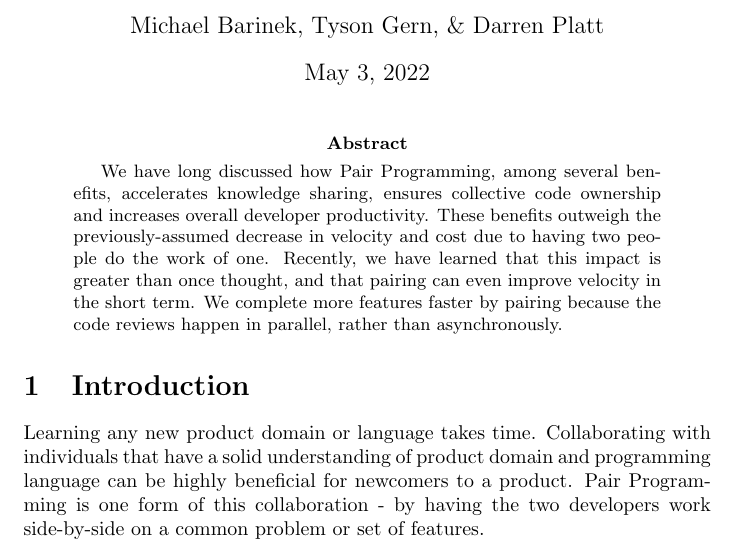
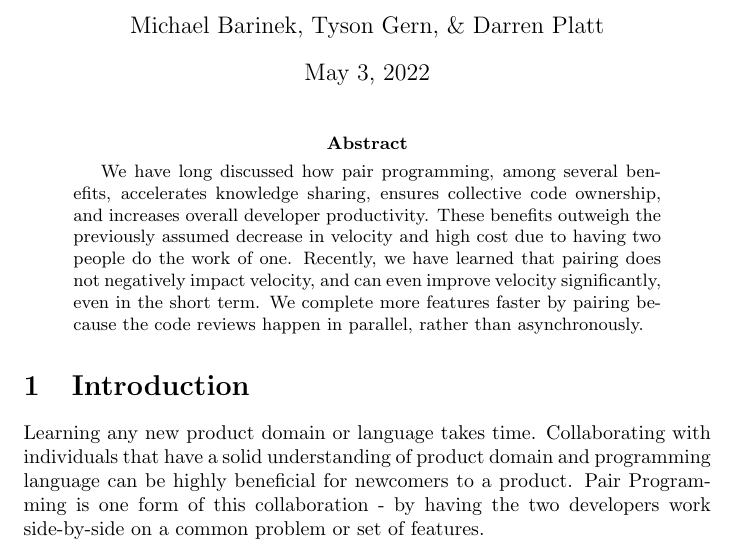
Before and after one commit to initialcapacity/why-pairing-is-faster, a LaTeX paper (pairing.tex): part of page 1 of 3, cut so that both start at the same text. Compiled offline with pdfLaTeX.

Commit message:
Update abstract

```diff
--- a/pairing.tex
+++ b/pairing.tex
@@ -17,13 +17,15 @@
     \maketitle
 
     \begin{abstract}
-    We have long discussed how Pair Programming, among several benefits, accelerates knowledge sharing, ensures collective
-    code ownership and increases overall developer productivity. These benefits outweigh the previously-assumed decrease
-    in velocity and cost due to having two people do the work of one. Recently, we have learned that this impact is greater
-    than once thought, and that pairing can even improve velocity in the short term. We complete more features faster by
-    pairing because the code reviews happen in parallel, rather than asynchronously.
+        We have long discussed how pair programming, among several benefits, accelerates knowledge sharing, ensures
+        collective code ownership, and increases overall developer productivity.
+        These benefits outweigh the previously assumed decrease in velocity and high cost due to having two people do
+        the work of one.
+        Recently, we have learned that pairing does not negatively impact velocity, and can even improve velocity
+        significantly, even in the short term.
+        We complete more features faster by pairing because the code reviews happen in parallel, rather than asynchronously.
+    \end{abstract}
 
-    \end{abstract}
 
     \section{Introduction}\label{sec:introduction}
 
```
Also changed, not shown: pairing.tex (11 more changed lines).
